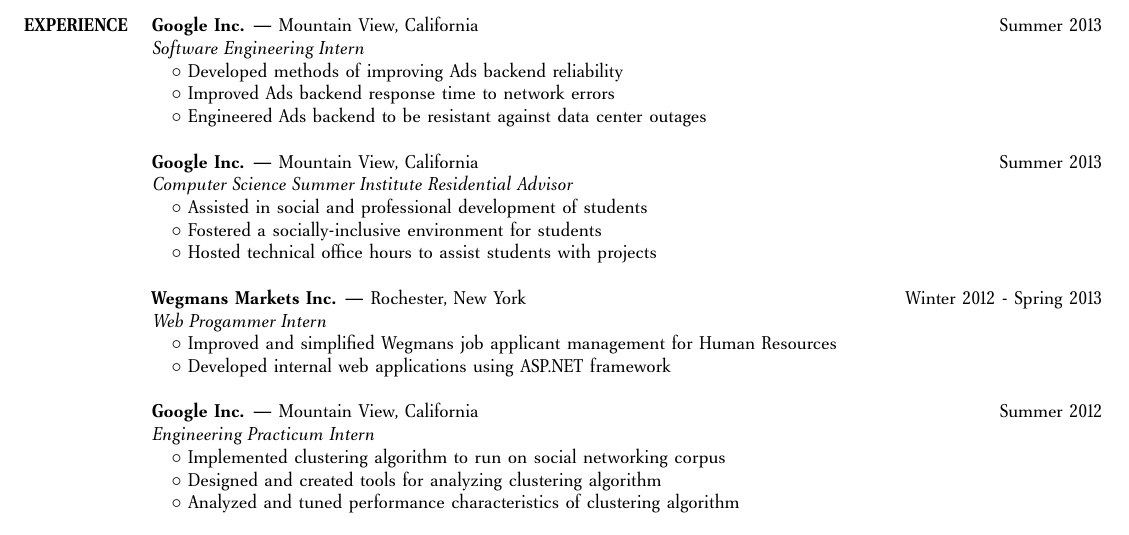
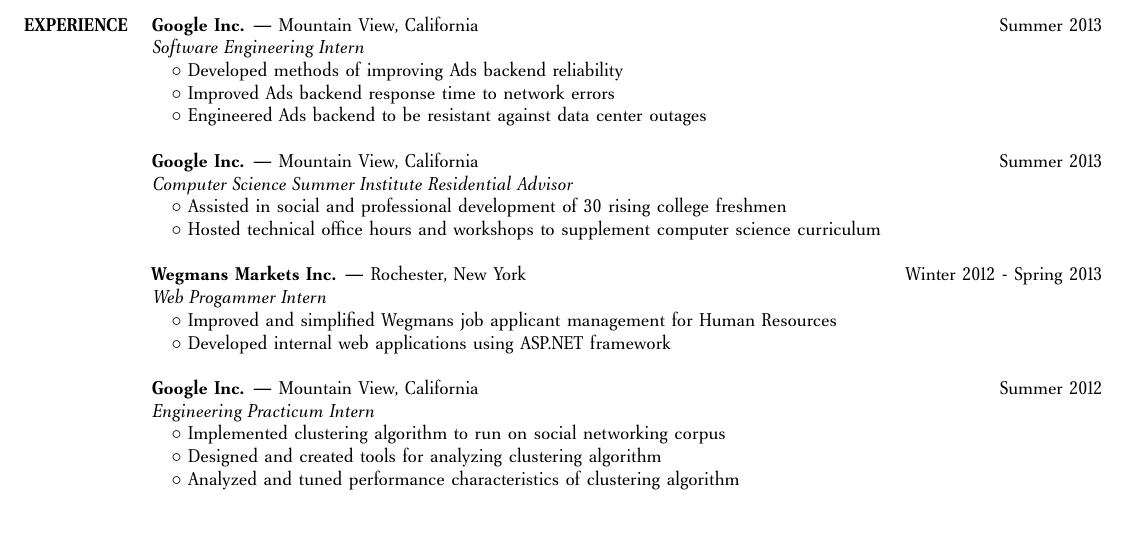
Before and after one commit to lcm1115/Resume, a LaTeX CV (resume.tex): part of the page, cut so that both start at the same text. Compiled offline with pdfLaTeX.

Commit message:
Changed CSSI RA position description.

```diff
--- a/resume.tex
+++ b/resume.tex
@@ -2,7 +2,7 @@
 \usepackage{amsmath}
 \usepackage{enumitem}
 \usepackage[T1]{fontenc}
-\usepackage[left=.5in,right=.5in,top=.3in,bottom=0in,letterpaper]{geometry}
+\usepackage[left=.5in,right=.5in,top=.35in,bottom=0in,letterpaper]{geometry}
 \usepackage{hyperref}
 \usepackage[utf8]{inputenc}
 \usepackage{microtype}
@@ -57,9 +57,8 @@
 &\\
 &\textbf{Google Inc.} --- Mountain View, California\hfill Summer 2013\\
 &\emph{Computer Science Summer Institute Residential Advisor}\\
-&\hspace{10pt}$\circ$ Assisted in social and professional development of students\\
-&\hspace{10pt}$\circ$ Fostered a socially-inclusive environment for students\\
-&\hspace{10pt}$\circ$ Hosted technical office hours to assist students with projects\\
+&\hspace{10pt}$\circ$ Assisted in social and professional development of 30 rising college freshmen\\
+&\hspace{10pt}$\circ$ Hosted technical office hours and workshops to supplement computer science curriculum\\
 &\\
 &\textbf{Wegmans Markets Inc.} --- Rochester, New York\hfill Winter 2012 - Spring 2013\\
 &\emph{Web Progammer Intern}\\
```
Also changed, not shown: resume.pdf.
